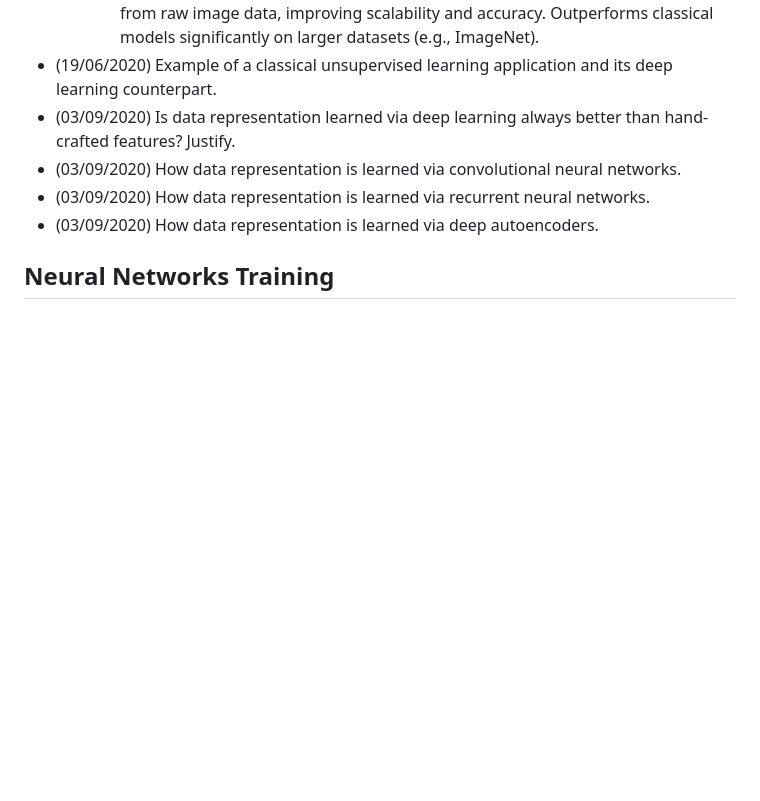
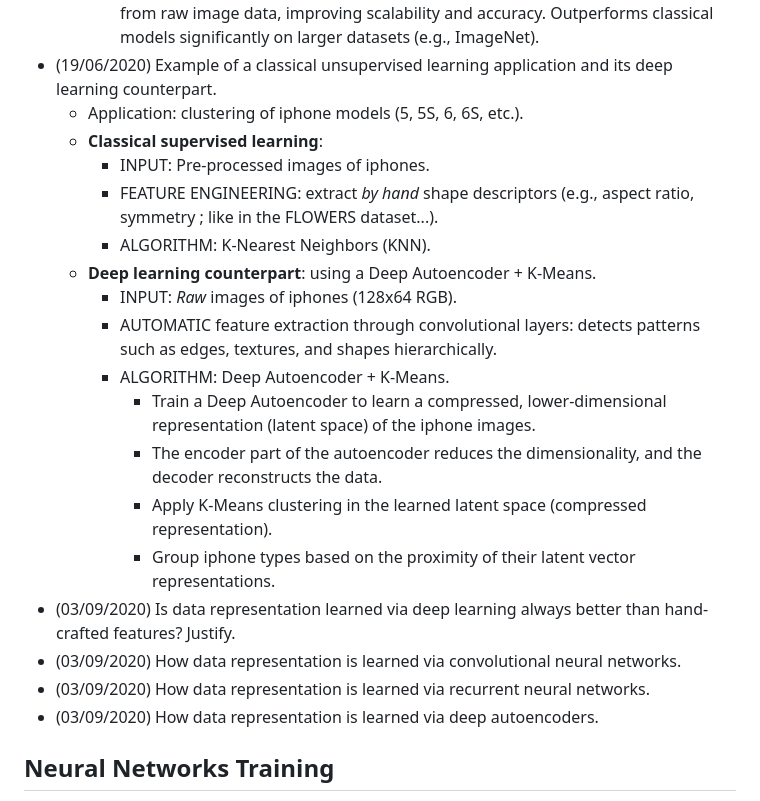
Before and after one commit to NoeDebrois/Artificial-NN-and-Deep-Learning, a Markdown page: Exam/ANNDL_Exam_Questions.md, the part around the change. Rendered like a GitHub page; blank space fills up the shorter version.

Commit message:
Exam questions/answers

```diff
--- a/Exam/ANNDL_Exam_Questions.md
+++ b/Exam/ANNDL_Exam_Questions.md
@@ -18,6 +18,19 @@ In this file, I try to find/think of exam questions and try and answer them.
         - ALGORITHM: CNN (like a LeNet architecture conv+pool+fcl).
         - ADVANTAGES: no need for manual feature engineering since it learns directly from raw image data, improving scalability and accuracy. Outperforms classical models significantly on larger datasets (e.g., ImageNet).
 - (19/06/2020) Example of a classical unsupervised learning application and its deep learning counterpart.
+    - Application: clustering of iphone models (5, 5S, 6, 6S, etc.).
+    - **Classical supervised learning**:
+        - INPUT: Pre-processed images of iphones.
+        - FEATURE ENGINEERING: extract *by hand* shape descriptors (e.g., aspect ratio, symmetry ; like in the FLOWERS dataset...).
+        - ALGORITHM: K-Nearest Neighbors (KNN).
+    - **Deep learning counterpart**: using a Deep Autoencoder + K-Means.
+        - INPUT: *Raw* images of iphones (128x64 RGB).
+        - AUTOMATIC feature extraction through convolutional layers: detects patterns such as edges, textures, and shapes hierarchically.
+        - ALGORITHM: Deep Autoencoder + K-Means.
+            - Train a Deep Autoencoder to learn a compressed, lower-dimensional representation (latent space) of the iphone images.
+            - The encoder part of the autoencoder reduces the dimensionality, and the decoder reconstructs the data.
+            - Apply K-Means clustering in the learned latent space (compressed representation).
+            - Group iphone types based on the proximity of their latent vector representations.
 - (03/09/2020) Is data representation learned via deep learning always better than hand-crafted features? Justify.
 - (03/09/2020) How data representation is learned via convolutional neural networks.
 - (03/09/2020) How data representation is learned via recurrent neural networks.
```
